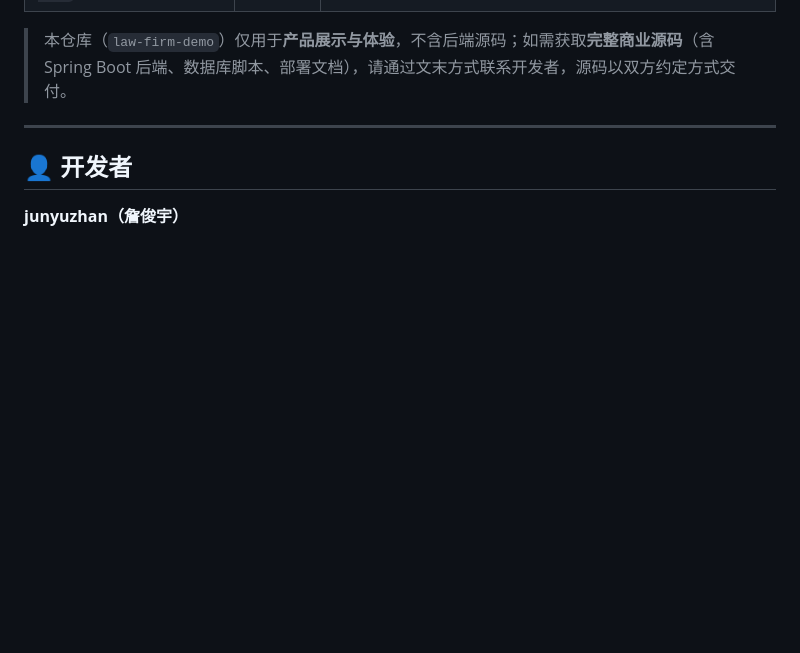
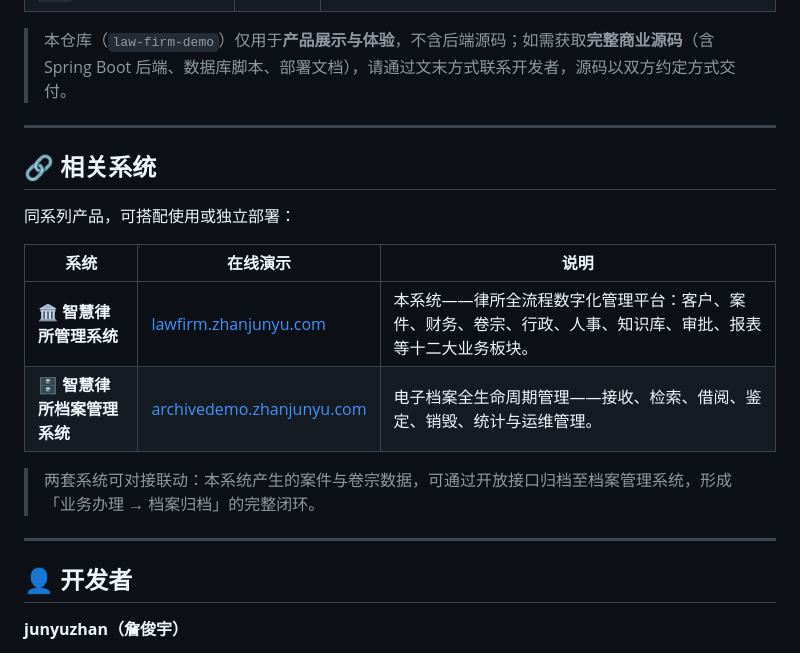
Before and after one commit to JunyuZhan/law-firm-demo, a Markdown page: README.md, the part around the change. Drawn GitHub-style; blank space fills up the shorter version.

Commit message:
docs(readme): 新增「相关系统」章节，关联智慧律所档案管理系统
- 表格列出同系列两套系统（管理系统 / 档案管理系统）及其在线演示地址，互为跳转
- 说明两套系统可通过开放接口对接联动（业务办理 → 档案归档）

```diff
--- a/README.md
+++ b/README.md
@@ -141,6 +141,19 @@
 
 ---
 
+## 🔗 相关系统
+
+同系列产品，可搭配使用或独立部署：
+
+| 系统 | 在线演示 | 说明 |
+|---|---|---|
+| 🏛️ **智慧律所管理系统** | [lawfirm.zhanjunyu.com](https://lawfirm.zhanjunyu.com/) | 本系统——律所全流程数字化管理平台：客户、案件、财务、卷宗、行政、人事、知识库、审批、报表等十二大业务板块。 |
+| 🗄️ **智慧律所档案管理系统** | [archivedemo.zhanjunyu.com](https://archivedemo.zhanjunyu.com/) | 电子档案全生命周期管理——接收、检索、借阅、鉴定、销毁、统计与运维管理。 |
+
+> 两套系统可对接联动：本系统产生的案件与卷宗数据，可通过开放接口归档至档案管理系统，形成「业务办理 → 档案归档」的完整闭环。
+
+---
+
 ## 👤 开发者
 
 **junyuzhan（詹俊宇）**
```
